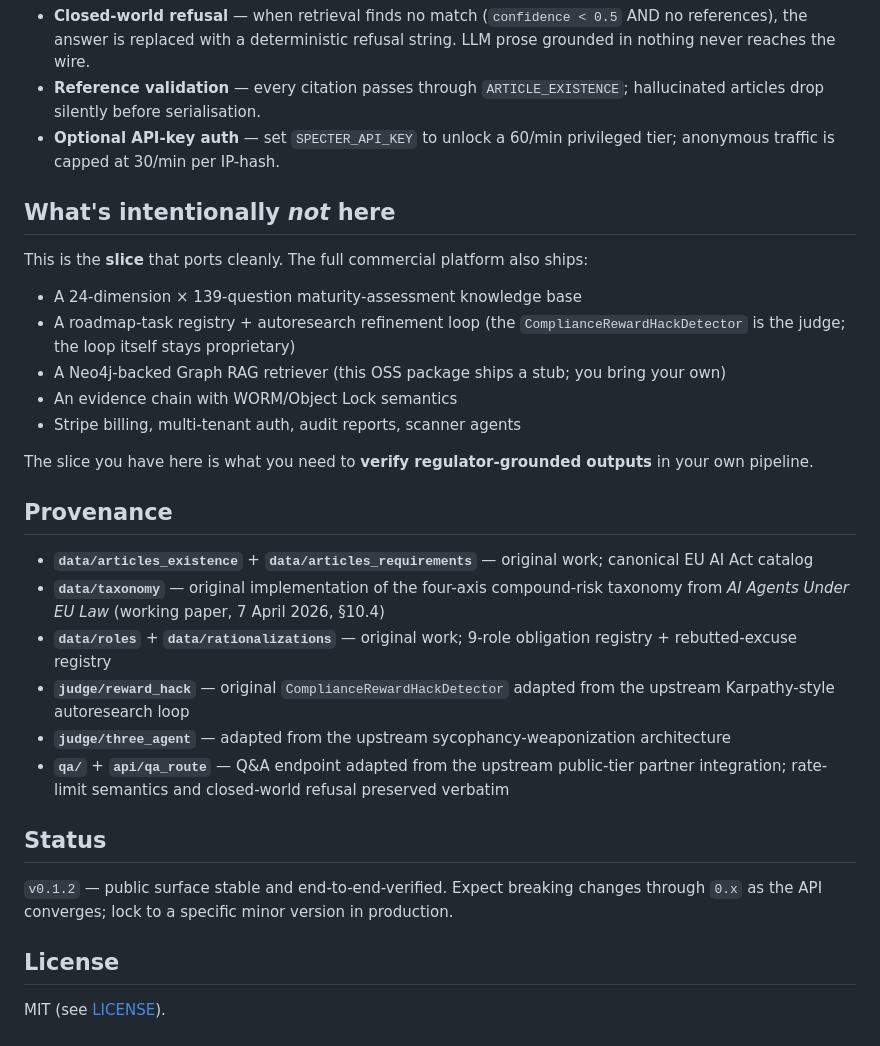
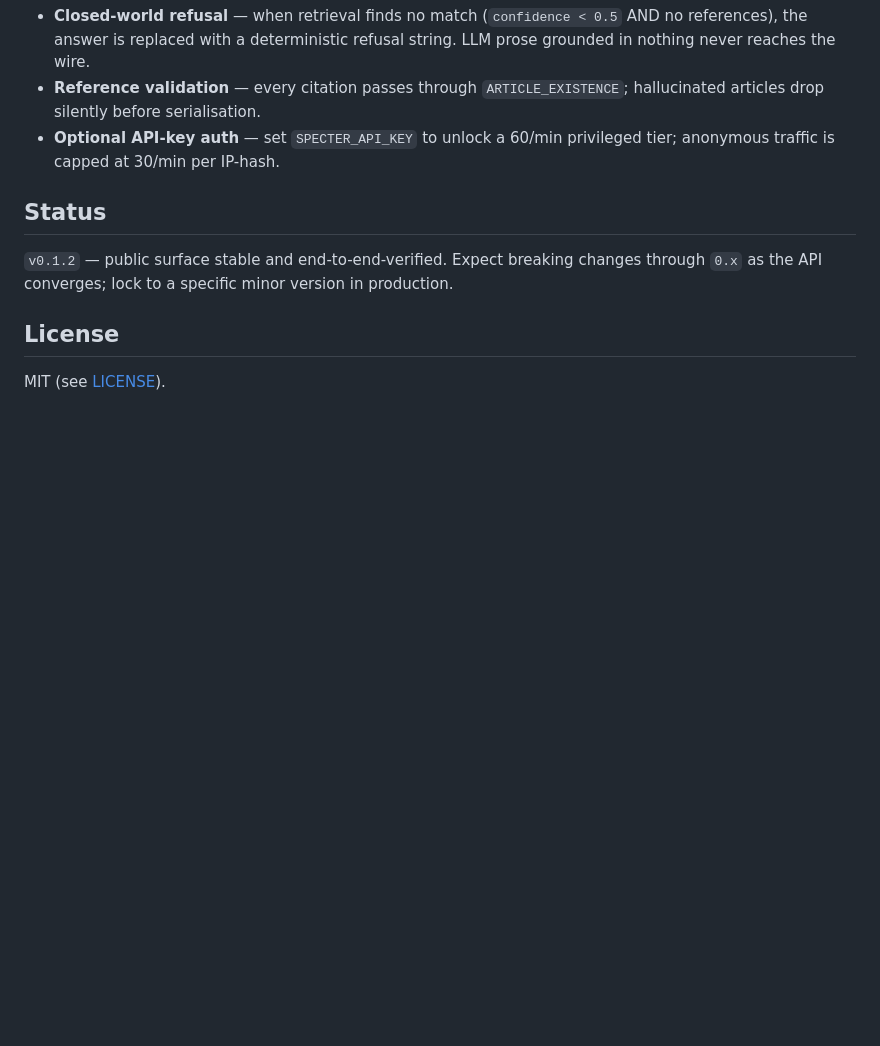
Before and after one commit to Peaky8linders/specter-oss, a Markdown page: README.md, the part around the change. Rendered like a GitHub page; blank space fills up the shorter version.

Commit message:
docs(readme): drop "What's intentionally not here" + Provenance sections

```diff
--- a/README.md
+++ b/README.md
@@ -162,27 +162,6 @@ The router enforces:
 - **Reference validation** — every citation passes through `ARTICLE_EXISTENCE`; hallucinated articles drop silently before serialisation.
 - **Optional API-key auth** — set `SPECTER_API_KEY` to unlock a 60/min privileged tier; anonymous traffic is capped at 30/min per IP-hash.
 
-## What's intentionally *not* here
-
-This is the **slice** that ports cleanly. The full commercial platform also ships:
-
-- A 24-dimension × 139-question maturity-assessment knowledge base
-- A roadmap-task registry + autoresearch refinement loop (the `ComplianceRewardHackDetector` is the judge; the loop itself stays proprietary)
-- A Neo4j-backed Graph RAG retriever (this OSS package ships a stub; you bring your own)
-- An evidence chain with WORM/Object Lock semantics
-- Stripe billing, multi-tenant auth, audit reports, scanner agents
-
-The slice you have here is what you need to **verify regulator-grounded outputs** in your own pipeline.
-
-## Provenance
-
-- **`data/articles_existence`** + **`data/articles_requirements`** — original work; canonical EU AI Act catalog
-- **`data/taxonomy`** — original implementation of the four-axis compound-risk taxonomy from *AI Agents Under EU Law* (working paper, 7 April 2026, §10.4)
-- **`data/roles`** + **`data/rationalizations`** — original work; 9-role obligation registry + rebutted-excuse registry
-- **`judge/reward_hack`** — original `ComplianceRewardHackDetector` adapted from the upstream Karpathy-style autoresearch loop
-- **`judge/three_agent`** — adapted from the upstream sycophancy-weaponization architecture
-- **`qa/`** + **`api/qa_route`** — Q&A endpoint adapted from the upstream public-tier partner integration; rate-limit semantics and closed-world refusal preserved verbatim
-
 ## Status
 
 `v0.1.2` — public surface stable and end-to-end-verified. Expect breaking changes through `0.x` as the API converges; lock to a specific minor version in production.
```
